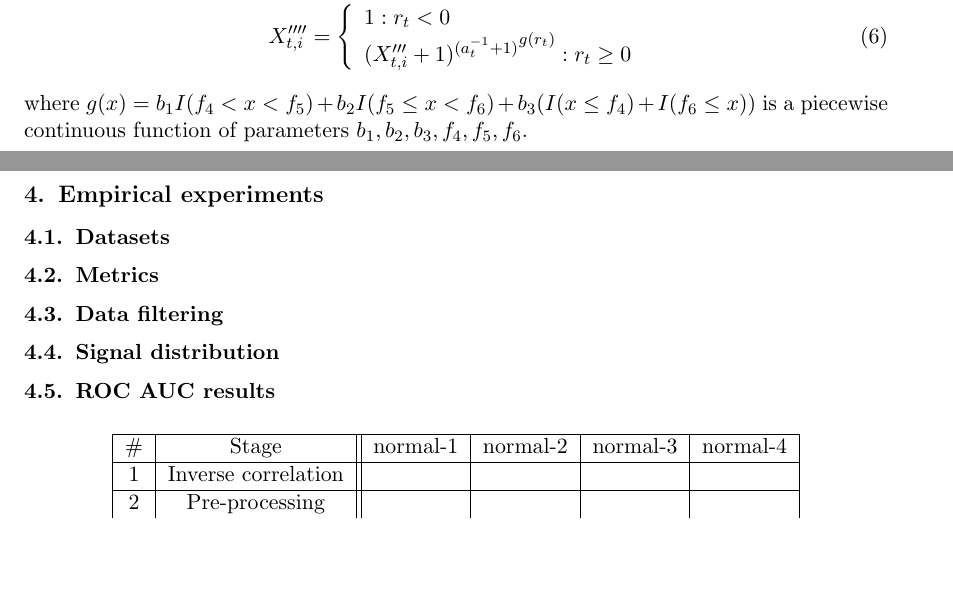
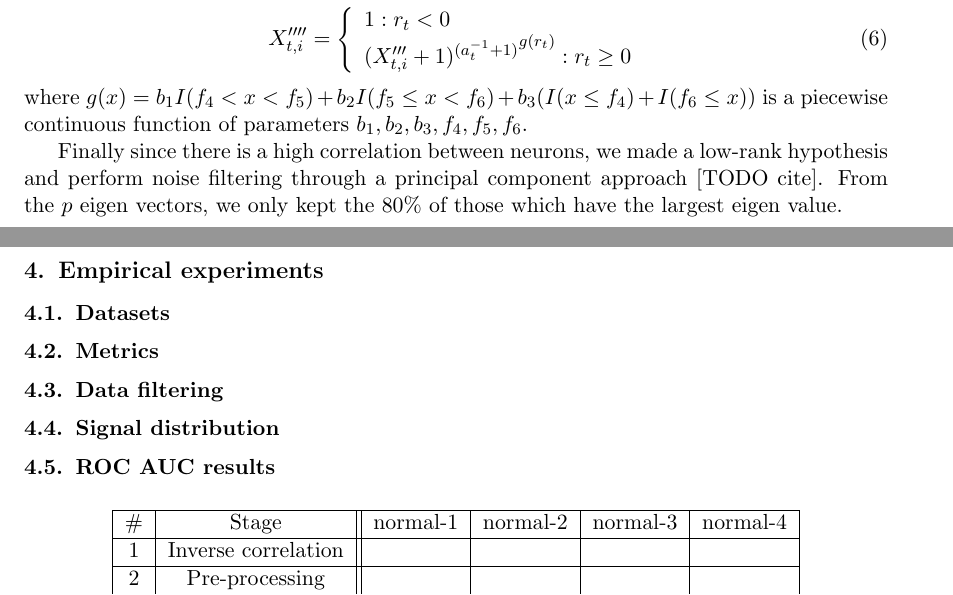
Before and after one commit to asutera/paper-connectomics, a LaTeX thesis (article.tex): two parts of pages 3 and 4 of 4, joined at a grey line, cut so that both start at the same text, the shorter picture padded with empty space. Compiled offline with pdfLaTeX.

Commit message:
Speak about pca noise filtering

```diff
--- a/article.tex
+++ b/article.tex
@@ -266,9 +266,12 @@ where $g(x) = b_1 I(f_4 < x < f_5) + b_2  I(f_5 \leq x < f_6) +
 b_3 (I(x\leq f_4) + I(f_ 6 \leq x))$ is a piecewise continuous function of
 parameters $b_1, b_2, b_3, f_4, f_5, f_6$.
 
+Finally since there is a high correlation between neurons, we made a
+low-rank hypothesis and perform noise filtering through a principal component
+approach [TODO cite]. From the $p$ eigen vectors, we only kept the $80\%$ of
+those which have the largest eigen value.
 
-
-% TODO speak about why averaging
+  % TODO speak about why averaging
 
 
 \section{Empirical experiments}
```
